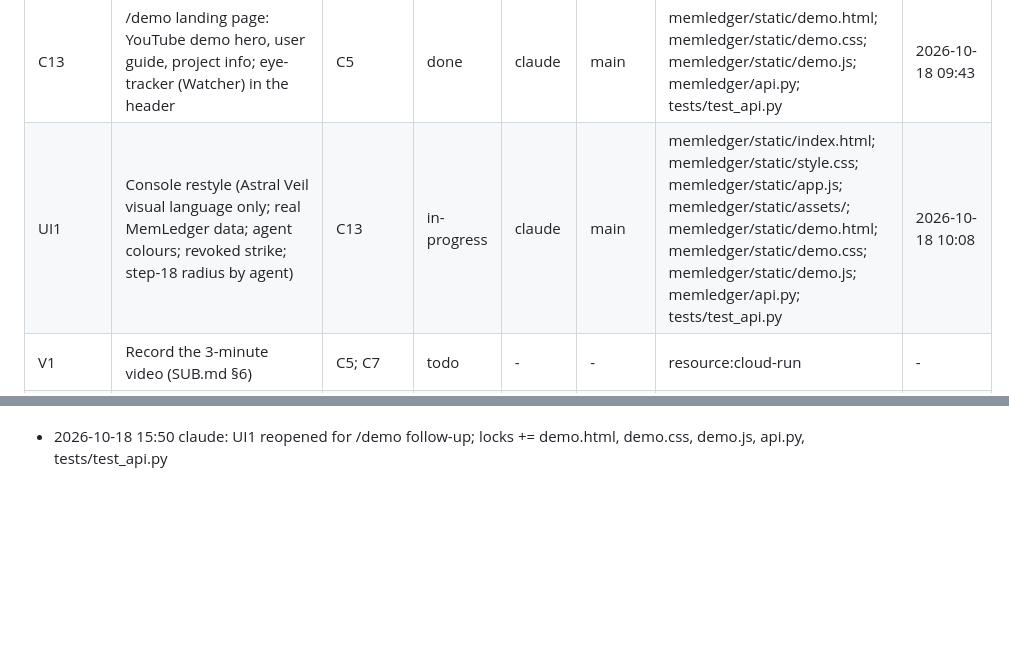
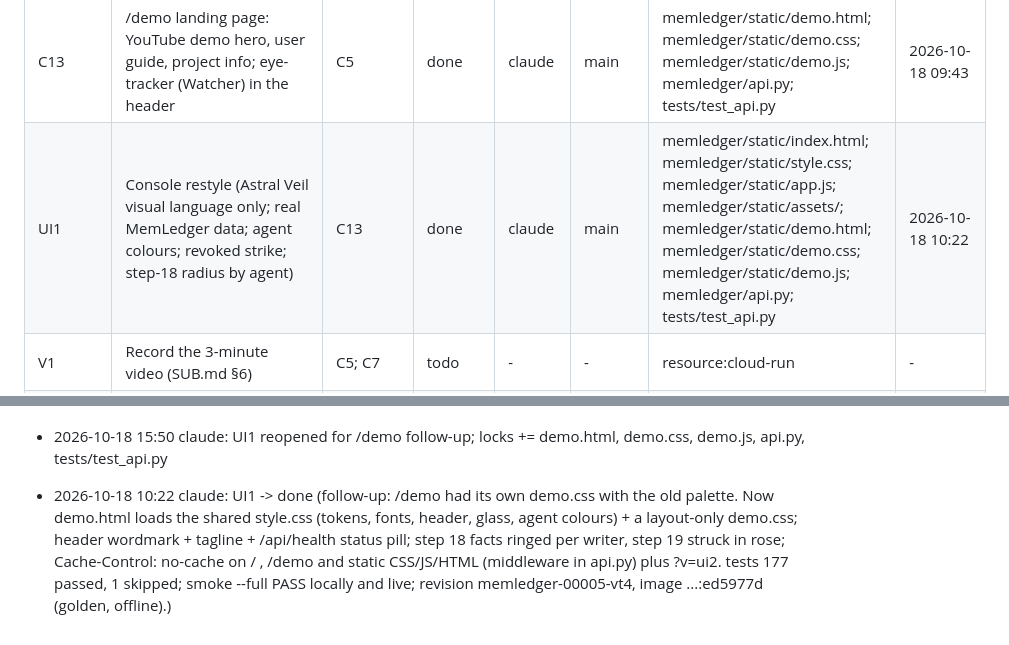
Before and after one commit to ASR222/memledger-graphhacks, a Markdown page: SETUP-STATUS.md, 2 parts joined by grey strips. Drawn GitHub-style; blank space fills up the shorter version.

Commit message:
status: UI1 done (/demo follow-up)
Co-Authored-By: Claude Opus 5.5 <noreply@anthropic.com>

```diff
--- a/SETUP-STATUS.md
+++ b/SETUP-STATUS.md
@@ -37,7 +37,7 @@ Statuses: `todo` · `in-progress` · `review` · `done` · `blocked`. Owner is a
 | C12 | Cache safety before C11: never cache fallback-model answers under the main model's key; check C10 v1-reuse impact on acme 5/7/8/16/17/20 | C10; C4 | done | claude | main | memledger/extract.py; memledger/llm_retry.py; tests/test_llm_retry.py; tests/test_extract.py; scripts/demo.py | 2026-10-18 06:23 |
 | C11 | Fill extraction cache for the deployed config (acme --extract live --agents offline on gemini-3.5-flash, no fallback); redeploy with EXTRACT=cache | C12 | blocked | claude | main | data/.extract_cache.json; resource:cloud-run | 2026-10-18 07:28 |
 | C13 | /demo landing page: YouTube demo hero, user guide, project info; eye-tracker (Watcher) in the header | C5 | done | claude | main | memledger/static/demo.html; memledger/static/demo.css; memledger/static/demo.js; memledger/api.py; tests/test_api.py | 2026-10-18 09:43 |
-| UI1 | Console restyle (Astral Veil visual language only; real MemLedger data; agent colours; revoked strike; step-18 radius by agent) | C13 | in-progress | claude | main | memledger/static/index.html; memledger/static/style.css; memledger/static/app.js; memledger/static/assets/; memledger/static/demo.html; memledger/static/demo.css; memledger/static/demo.js; memledger/api.py; tests/test_api.py | 2026-10-18 10:08 |
+| UI1 | Console restyle (Astral Veil visual language only; real MemLedger data; agent colours; revoked strike; step-18 radius by agent) | C13 | done | claude | main | memledger/static/index.html; memledger/static/style.css; memledger/static/app.js; memledger/static/assets/; memledger/static/demo.html; memledger/static/demo.css; memledger/static/demo.js; memledger/api.py; tests/test_api.py | 2026-10-18 10:22 |
 | V1 | Record the 3-minute video (SUB.md §6) | C5; C7 | todo | - | - | resource:cloud-run | - |
 | V2 | Submit on WeMakeDevs, Track 02 (SUB.md §8 checklist) | V1; C8 | todo | - | - | - | - |
 
@@ -158,3 +158,4 @@ Append one line per change, newest last: `YYYY-MM-DD HH:MM owner: what changed`.
 - 2026-10-18 10:04 claude: claimed UI1 on main
 - 2026-10-18 10:08 claude: UI1 -> done (tests 176 passed, 1 skipped; smoke --full PASS locally and live; revision memledger-00003-xfm, image ...:db92035 (golden, offline, same flags). Console restyled with the DESIGN.md visual language only (no Novela sections or fake content); IDs, routes and response shapes unchanged; fonts vendored under static/assets/fonts (OFL licences included). Agent colours triage #A78BFA / investigator #60A5FA / comms #34D399; revoked facts dimmed with rose strike (node and label); blast radius (step 18, Preview revoke) ringed and haloed per writing agent with per-agent chips in the feed; revoke flashes rose. Not screenshot-verified here (no headless browser libs).)
 - 2026-10-18 15:50 claude: UI1 reopened for /demo follow-up; locks += demo.html, demo.css, demo.js, api.py, tests/test_api.py
+- 2026-10-18 10:22 claude: UI1 -> done (follow-up: /demo had its own demo.css with the old palette. Now demo.html loads the shared style.css (tokens, fonts, header, glass, agent colours) + a layout-only demo.css; header wordmark + tagline + /api/health status pill; step 18 facts ringed per writer, step 19 struck in rose; Cache-Control: no-cache on / , /demo and static CSS/JS/HTML (middleware in api.py) plus ?v=ui2. tests 177 passed, 1 skipped; smoke --full PASS locally and live; revision memledger-00005-vt4, image ...:ed5977d (golden, offline).)
```
